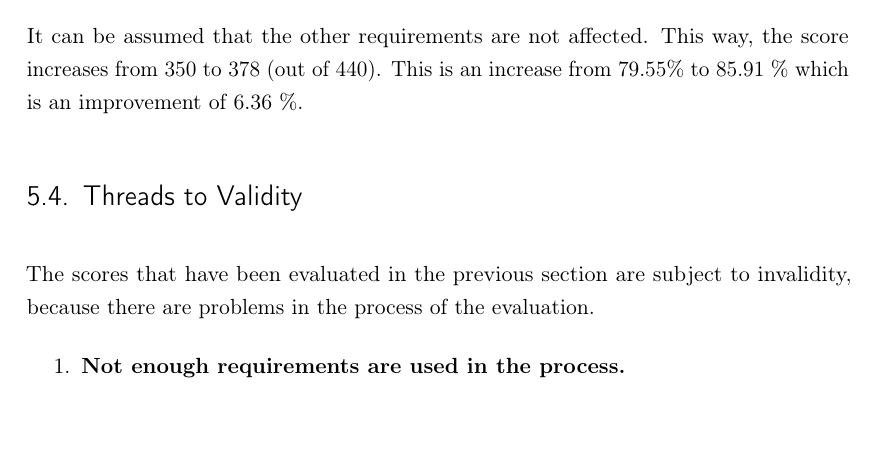
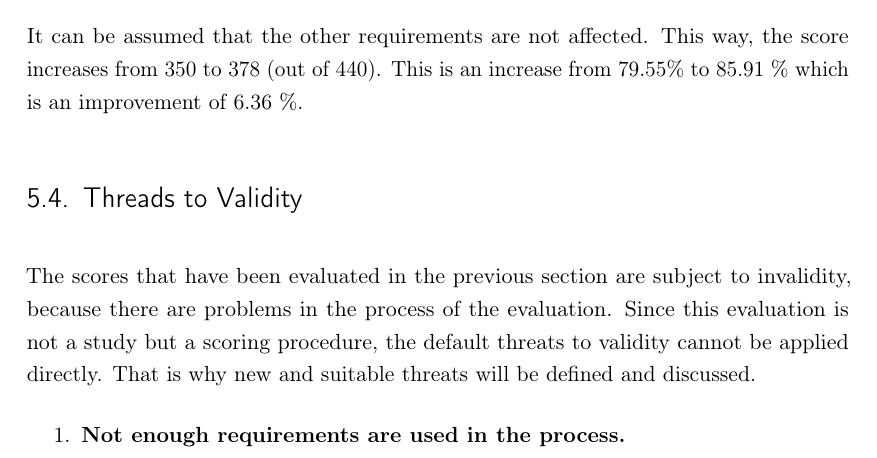
Before and after one commit to SamuelSchepp/masterthesis, a LaTeX thesis (Master Thesis/latex/Master_Thesis.tex, which reads Master Thesis/latex/content/05_Abschluss.tex): part of page 81 of 93, cut so that both start at the same text. Compiled offline with pdfLaTeX; a LaTeX package or settings file that is missing is left out; an older LaTeX class or package is replaced by its successor.

Commit message:
+ more stuff

```diff
--- a/Master Thesis/latex/content/05_Abschluss.tex
+++ b/Master Thesis/latex/content/05_Abschluss.tex
@@ -312,6 +312,8 @@ This is an increase from 79.55\% to 85.91 \% which is an improvement of 6.36 \%.
 \section{Threads to Validity}
 
 The scores that have been evaluated in the previous section are subject to invalidity, because there are problems in the process of the evaluation.
+Since this evaluation is not a study but a scoring procedure, the default threats to validity cannot be applied directly.
+That is why new and suitable threats will be defined and discussed.
 
 \begin{enumerate}
 	\item \textbf{Not enough requirements are used in the process.}
```
